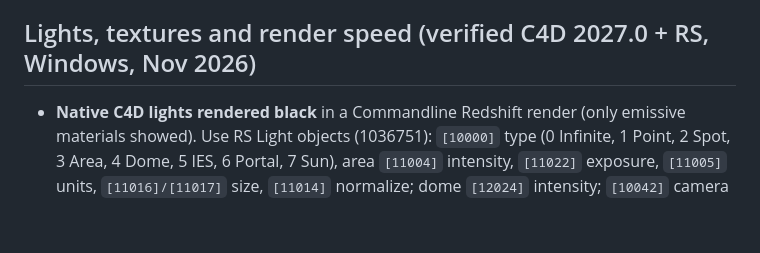
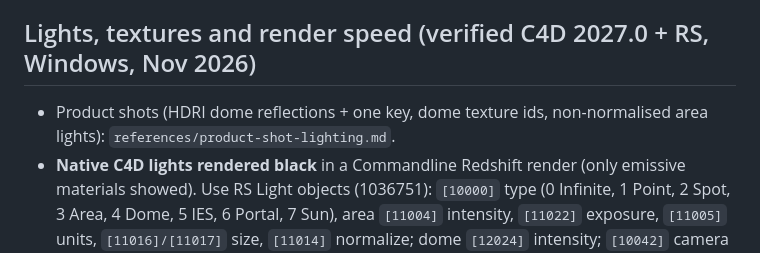
Before and after one commit to dima-rdnv/claude-skills, a Markdown page: cinema4d/cinema4d-redshift/SKILL.md, the part around the change. Rendered like a GitHub page; blank space fills up the shorter version.

Commit message:
Product-shot lighting reference; kit connector, ear and cage notes
- cinema4d-redshift: new references/product-shot-lighting.md (HDRI dome texture ids,
  area lights with reflection off so metals mirror the HDRI, non-normalised area power
  scaling with size, one key instead of a soft multi-light rig, 3/4 camera framing) and
  a pointer under the lights section.
- procedural-hard-surface: one ganged-cage builder, lit vs dark cage interiors, pluggable
  connector kit parts (origin at the port face, hidden section, cable-exit null), EIA-310
  ear hole spacing, separate left/right ears.

Co-Authored-By: Claude Opus 5.5 <noreply@anthropic.com>

```diff
--- a/cinema4d/cinema4d-redshift/SKILL.md
+++ b/cinema4d/cinema4d-redshift/SKILL.md
@@ -144,6 +144,7 @@ Most shots need far less than Redshift's defaults; lower settings render faster
   bucket mode for product-matched (lens-shift) cameras and whenever the alpha matters.
 
 ## Lights, textures and render speed (verified C4D 2027.0 + RS, Windows, Nov 2026)
+- Product shots (HDRI dome reflections + one key, dome texture ids, non-normalised area lights): `references/product-shot-lighting.md`.
 - **Native C4D lights rendered black** in a Commandline Redshift render (only emissive materials
   showed). Use RS Light objects (1036751): `[10000]` type (0 Infinite, 1 Point, 2 Spot, 3 Area,
   4 Dome, 5 IES, 6 Portal, 7 Sun), area `[11004]` intensity, `[11022]` exposure, `[11005]` units,
```
Also changed, not shown: 2 other files.
